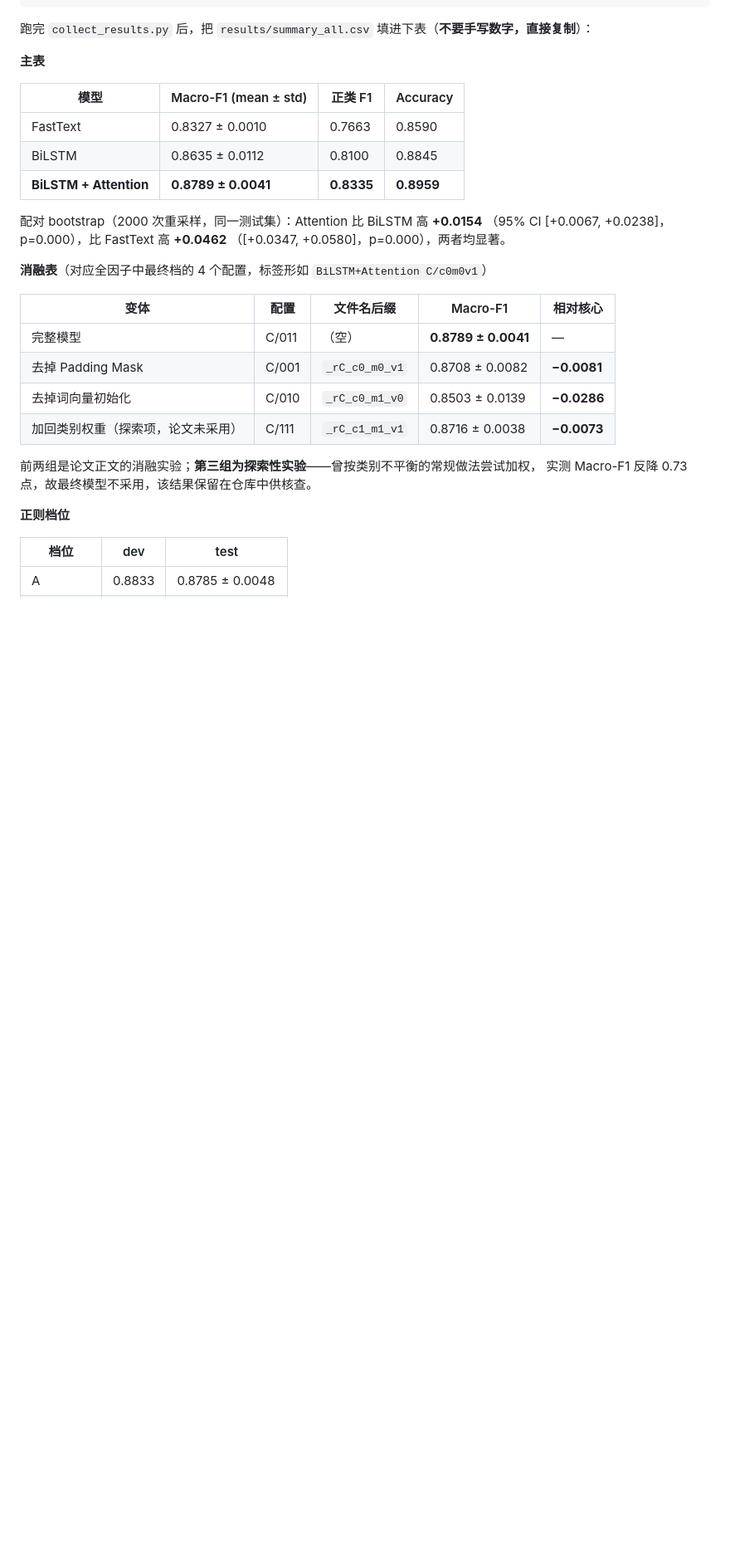
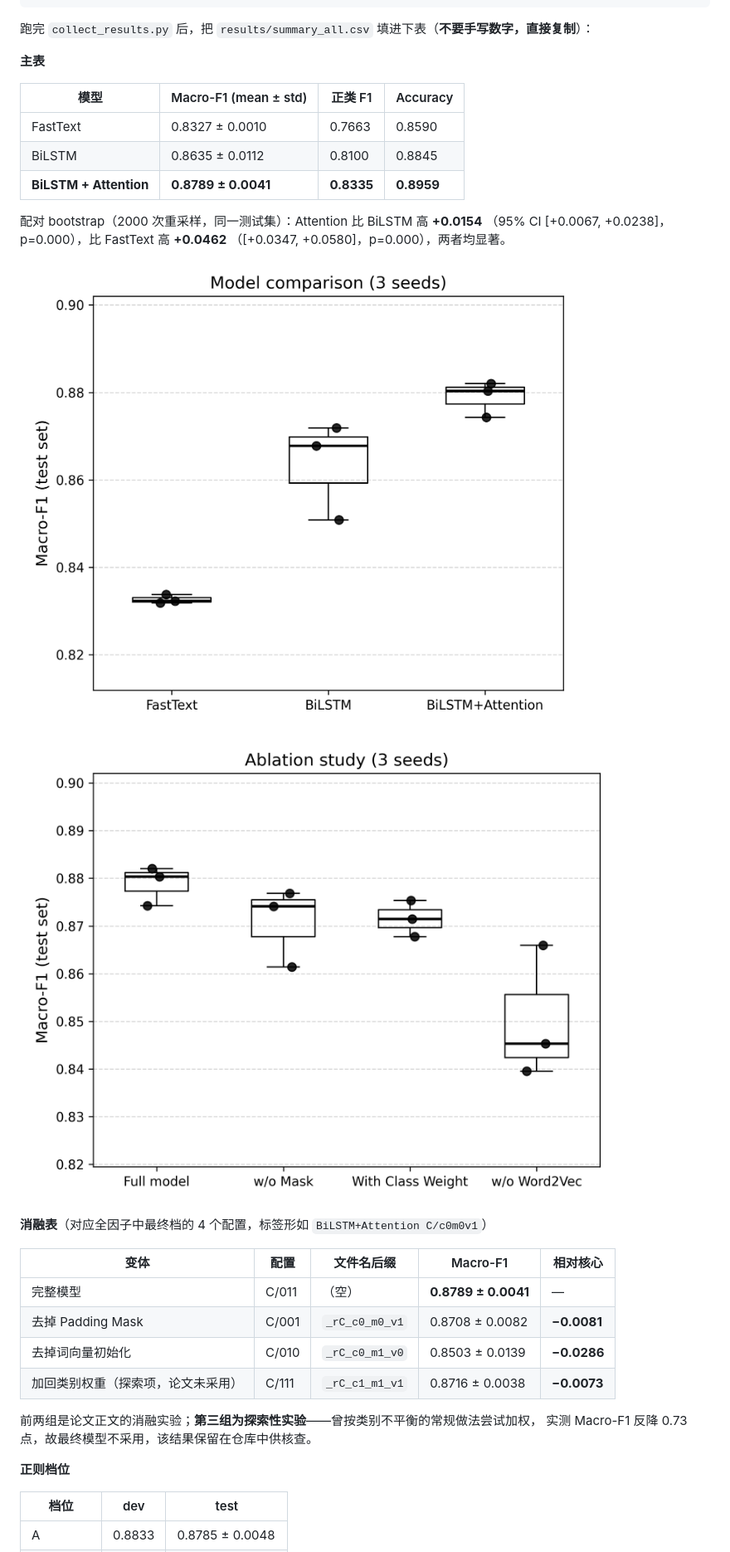
Before and after one commit to Yangjiayi-05/chinese-fake-news-detection, a Markdown page: README.md, the part around one of its changes. Shown at 83% size. Rendered like a GitHub page; pictures changed too: docs/figures/ablation.png (added), docs/figures/model_comparison.png (added); blank space fills up the shorter version.

Commit message:
docs: 收录 4 张关键结果图到 docs/figures，README 内嵌展示

```diff
--- a/README.md
+++ b/README.md
@@ -356,6 +356,10 @@ export CFND_SPLIT=random && python utils/preprocess.py  # Linux/macOS
 （95% CI [+0.0067, +0.0238]，p=0.000），比 FastText 高 **+0.0462**
 （[+0.0347, +0.0580]，p=0.000），两者均显著。
 
+![模型对比](docs/figures/model_comparison.png)
+
+![消融实验](docs/figures/ablation.png)
+
 **消融表**（对应全因子中最终档的 4 个配置，标签形如 `BiLSTM+Attention C/c0m0v1`）
 
 | 变体 | 配置 | 文件名后缀 | Macro-F1 | 相对核心 |
```
Also changed, not shown: other parts of README.md (+4 -0 lines), docs/figures/confusion_matrix.png (added), docs/figures/training_curves.png (added), 1 other file.
